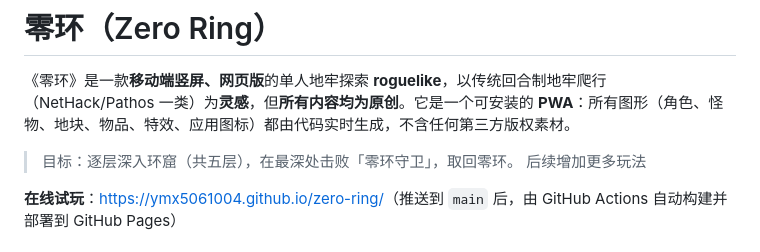
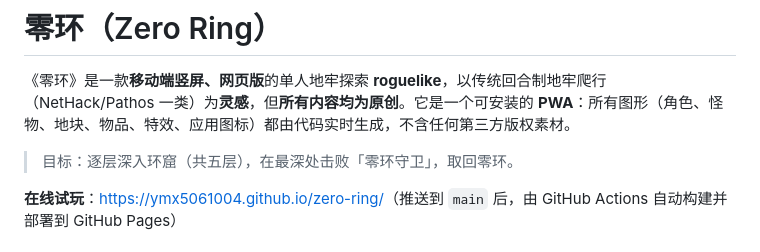
Before and after one commit to ymx5061004/zero-ring, a Markdown page: README.md, the part around the change. Drawn GitHub-style.

```diff
--- a/README.md
+++ b/README.md
@@ -3,7 +3,6 @@
 《零环》是一款**移动端竖屏、网页版**的单人地牢探索 **roguelike**，以传统回合制地牢爬行（NetHack/Pathos 一类）为**灵感**，但**所有内容均为原创**。它是一个可安装的 **PWA**：所有图形（角色、怪物、地块、物品、特效、应用图标）都由代码实时生成，不含任何第三方版权素材。
 
 > 目标：逐层深入环窟（共五层），在最深处击败「零环守卫」，取回零环。
-> 后续增加更多玩法
 
 **在线试玩**：<https://ymx5061004.github.io/zero-ring/>（推送到 `main` 后，由 GitHub Actions 自动构建并部署到 GitHub Pages）
 
```
